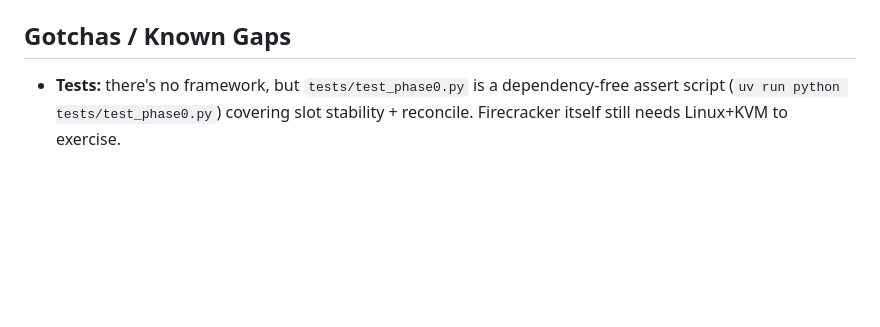
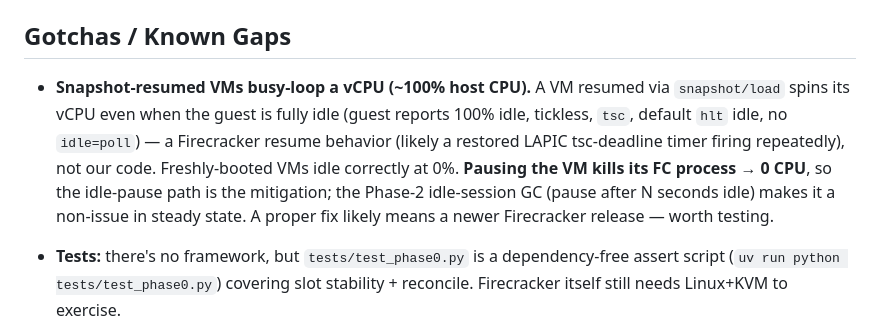
Before and after one commit to rickdennis/bashmcp, a Markdown page: CLAUDE.md, the part around the change. GitHub-like rendering; blank space fills up the shorter version.

Commit message:
Doc: snapshot-resumed VMs busy-loop a vCPU; pause is the mitigation
Found during kind validation on the KVM box: a VM resumed via snapshot/load
spins its vCPU at ~100% host CPU even when the guest is fully idle (guest is
100% idle / tickless / tsc / hlt idle, no idle=poll). Freshly-booted VMs idle
at 0%. Pausing the VM kills its FC process and frees the core; the Phase-2
idle-pause GC makes it a non-issue in steady state. Likely a Firecracker
resume behavior (stale LAPIC tsc-deadline timer) — fix probably needs a newer
Firecracker release.

Co-Authored-By: Claude Opus 4.8 (1M context) <noreply@anthropic.com>

```diff
--- a/CLAUDE.md
+++ b/CLAUDE.md
@@ -187,6 +187,15 @@ end-to-end on Amazon Linux 2. Hard-won gotchas baked into the scripts:
 
 ## Gotchas / Known Gaps
 
+- **Snapshot-resumed VMs busy-loop a vCPU (~100% host CPU).** A VM resumed via
+  `snapshot/load` spins its vCPU even when the guest is fully idle (guest reports
+  100% idle, tickless, `tsc`, default `hlt` idle, no `idle=poll`) — a Firecracker
+  resume behavior (likely a restored LAPIC tsc-deadline timer firing repeatedly),
+  not our code. Freshly-booted VMs idle correctly at 0%. **Pausing the VM kills its
+  FC process → 0 CPU**, so the idle-pause path is the mitigation; the Phase-2
+  idle-session GC (pause after N seconds idle) makes it a non-issue in steady
+  state. A proper fix likely means a newer Firecracker release — worth testing.
+
 - **Tests:** there's no framework, but `tests/test_phase0.py` is a dependency-free assert script (`uv run python tests/test_phase0.py`) covering slot stability + reconcile. Firecracker itself still needs Linux+KVM to exercise.
 - **MCP transport mode is load-bearing:** both `server.py` and `proxy/router.py` pin `FastMCP(stateless_http=False, json_response=False)`. The SDK keeps stateful sessions in an **in-process dict** and 404s any `Mcp-Session-Id` the live process didn't initialize — which is *why* the router (not the node) terminates MCP, so a node-agent restart doesn't 404 sessions. Treat a change to these flags as a design fork.
 - **VMs are pets, pinned to a node.** No cross-node migration; a node death loses its VMs by design (survivors/new sessions are unaffected). On a node-agent pod restart, the router stays up and the next `bash_exec` auto-resumes from the preStop snapshot on the local PV.
```
